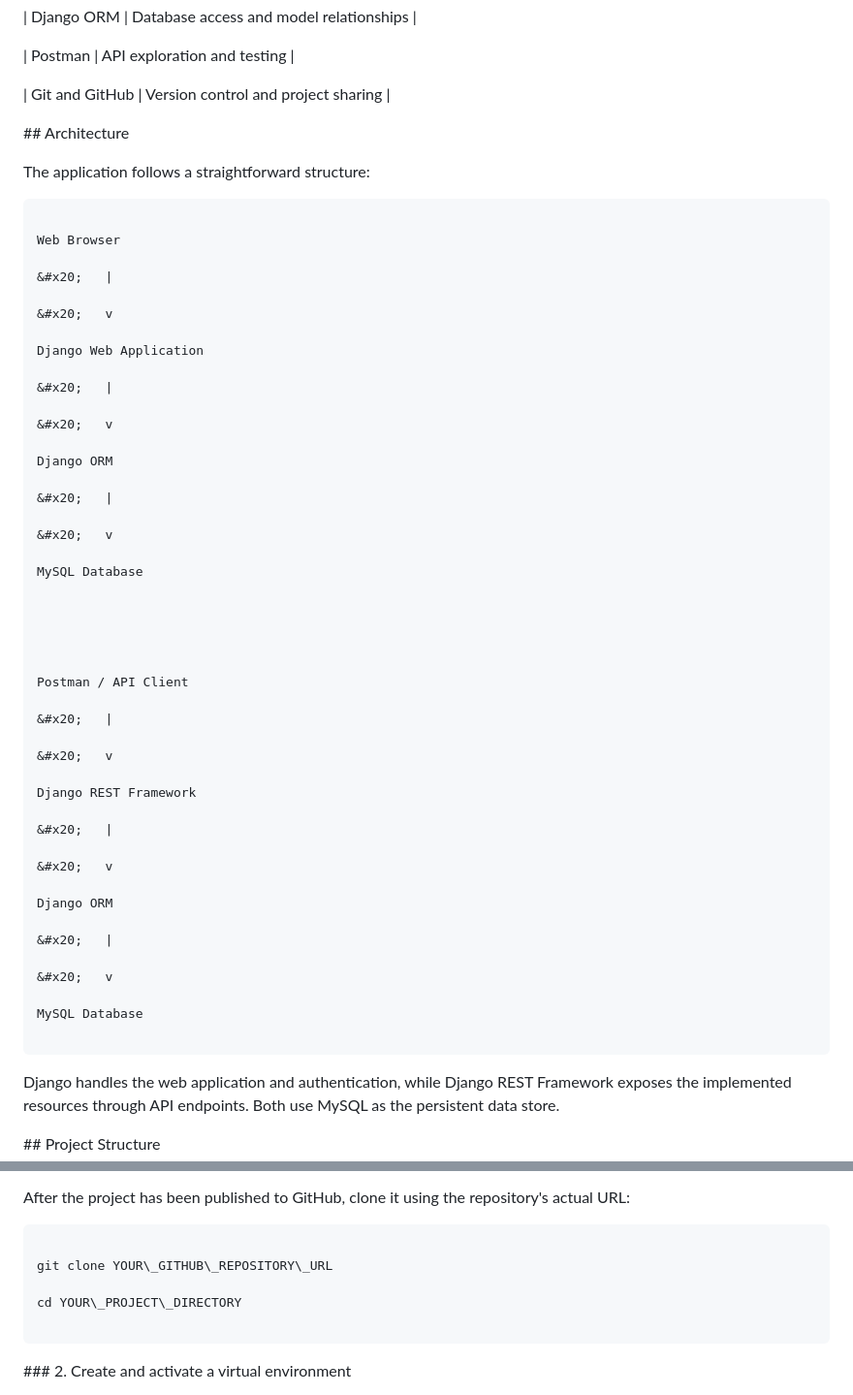
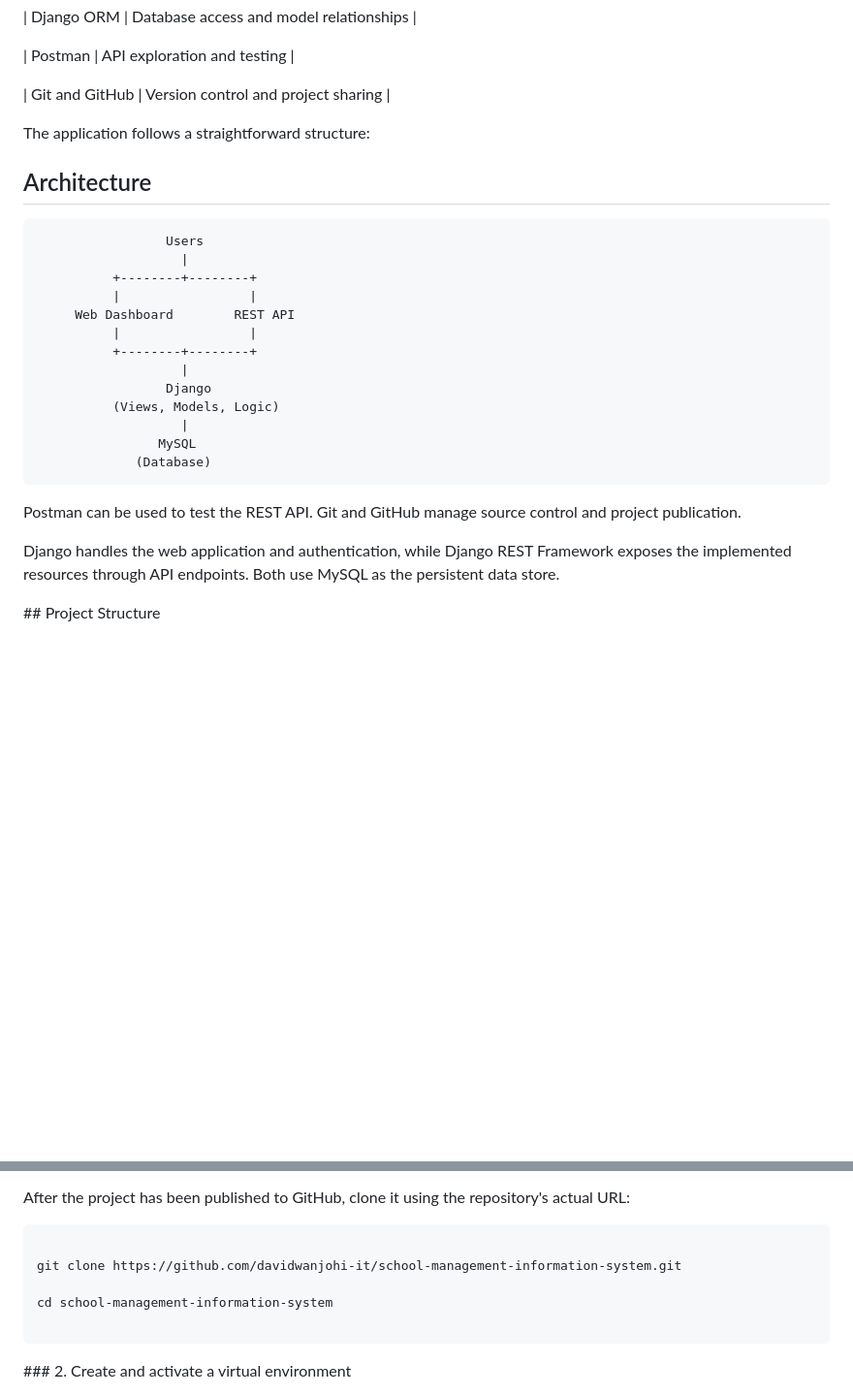
Before and after one commit to davidwanjohi-it/school-management-information-system, a Markdown page: README.md, 2 parts joined by grey strips. Shown at 97% size. GitHub-like rendering; blank space fills up the shorter version.

Commit message:
Improve README setup instructions and architecture diagram

````diff
--- a/README.md
+++ b/README.md
@@ -122,61 +122,30 @@ These topics form part of the broader database design and SQL work. The current
 
 
 
-\## Architecture
-
-
 
 The application follows a straightforward structure:
 
 
 
+## Architecture
+
 ```text
+                 Users
+                   |
+          +--------+--------+
+          |                 |
+     Web Dashboard        REST API
+          |                 |
+          +--------+--------+
+                   |
+                 Django
+          (Views, Models, Logic)
+                   |
+                MySQL
+             (Database)
+```
 
-Web Browser
-
-&#x20;   |
-
-&#x20;   v
-
-Django Web Application
-
-&#x20;   |
-
-&#x20;   v
-
-Django ORM
-
-&#x20;   |
-
-&#x20;   v
-
-MySQL Database
-
-
-
-
-
-Postman / API Client
-
-&#x20;   |
-
-&#x20;   v
-
-Django REST Framework
-
-&#x20;   |
-
-&#x20;   v
-
-Django ORM
-
-&#x20;   |
-
-&#x20;   v
-
-MySQL Database
-
-```
+Postman can be used to test the REST API. Git and GitHub manage source control and project publication.
 
 
 
@@ -324,9 +293,9 @@ After the project has been published to GitHub, clone it using the repository's
 
 ```bash
 
-git clone YOUR\_GITHUB\_REPOSITORY\_URL
+git clone https://github.com/davidwanjohi-it/school-management-information-system.git
 
-cd YOUR\_PROJECT\_DIRECTORY
+cd school-management-information-system
 
 ```
 
````
